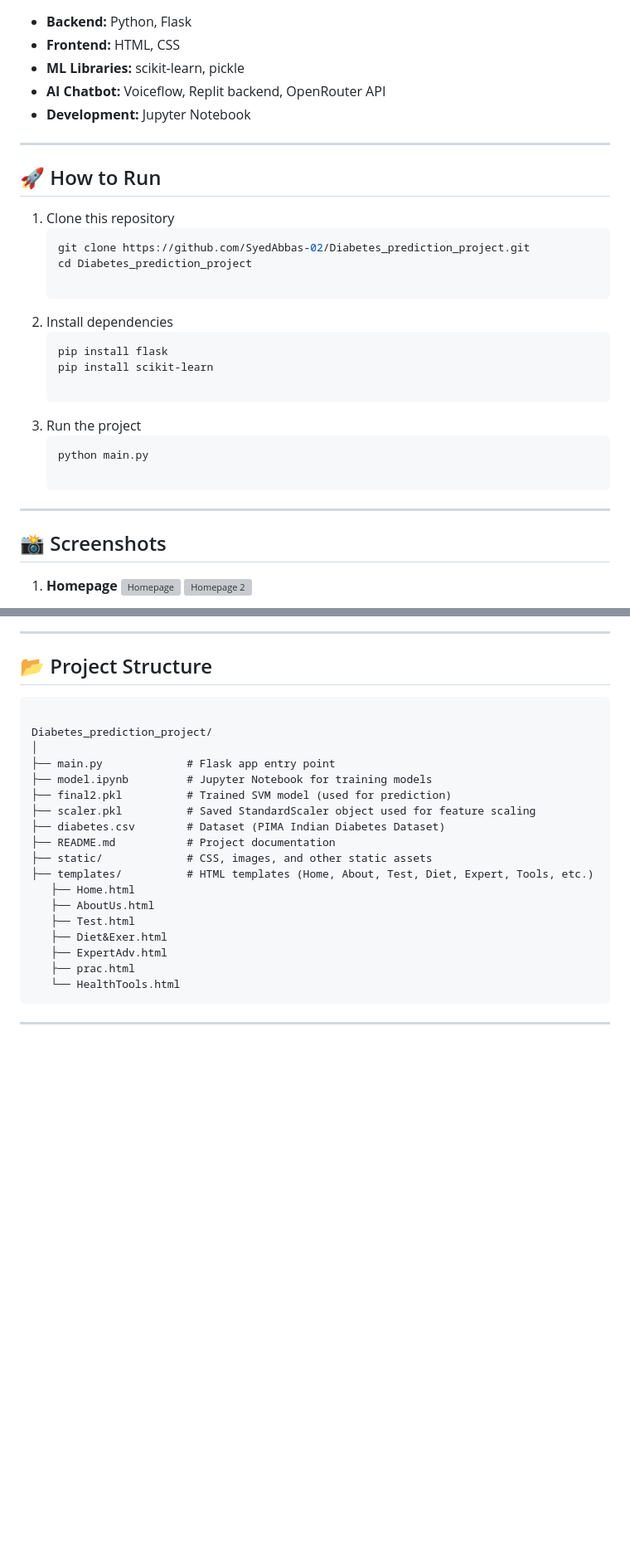
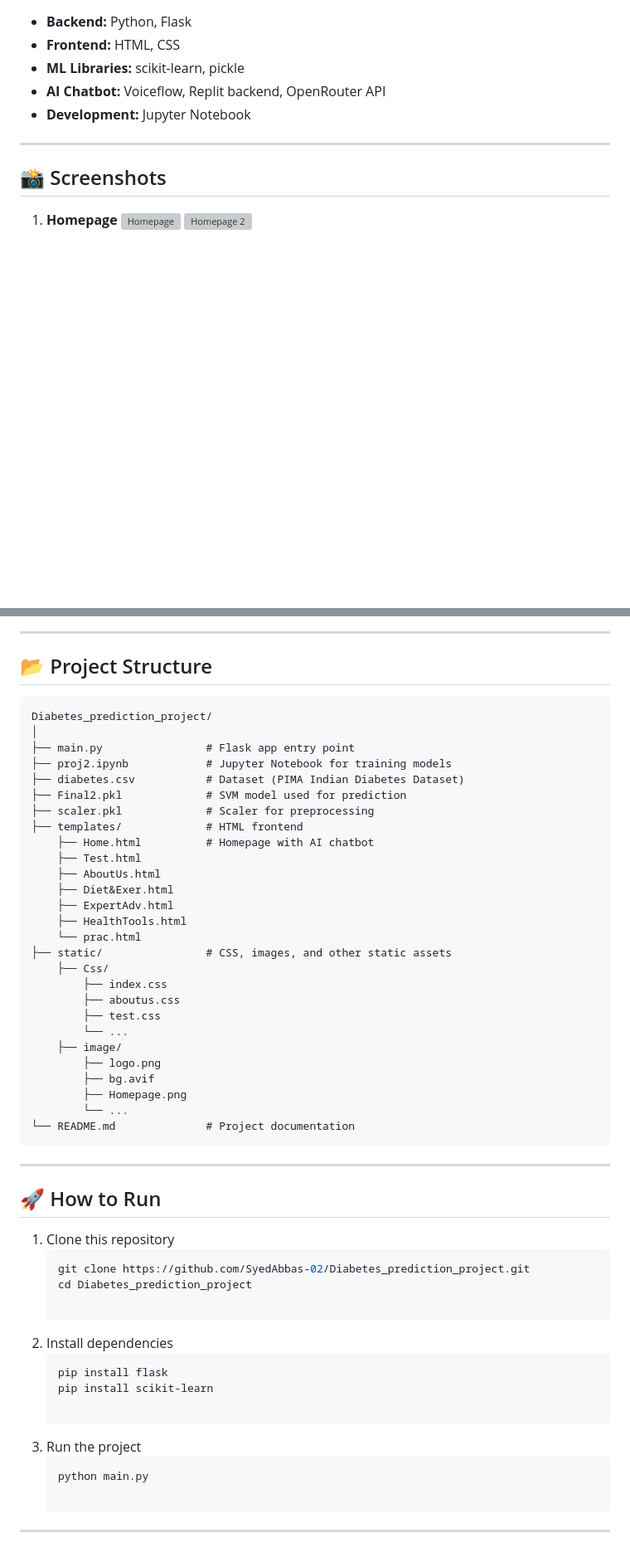
Before and after one commit to SyedAbbas-02/Diabetes_prediction_project, a Markdown page: README.md, 2 parts joined by grey strips. Shown at 83% size. Drawn GitHub-style; blank space fills up the shorter version; grey boxes are pictures that could not be loaded.

````diff
--- a/README.md
+++ b/README.md
@@ -51,24 +51,6 @@ Also provides an **AI chatbot assistant** for interactive guidance.
 
 ---
 
-## 🚀 How to Run
-
-1. Clone this repository
-   ```bash
-   git clone https://github.com/SyedAbbas-02/Diabetes_prediction_project.git
-   cd Diabetes_prediction_project
-
-2. Install dependencies
-    ```bash
-    pip install flask
-    pip install scikit-learn
-
-3. Run the project
-    ```bash
-    python main.py
-
----
-
 ## 📸 Screenshots
 
 1. **Homepage**
@@ -89,24 +71,51 @@ Also provides an **AI chatbot assistant** for interactive guidance.
 
 ## 📂 Project Structure
 ```
-
 Diabetes_prediction_project/
 │
-├── main.py             # Flask app entry point
-├── model.ipynb         # Jupyter Notebook for training models
-├── final2.pkl          # Trained SVM model (used for prediction)
-├── scaler.pkl          # Saved StandardScaler object used for feature scaling
-├── diabetes.csv        # Dataset (PIMA Indian Diabetes Dataset)
-├── README.md           # Project documentation
-├── static/             # CSS, images, and other static assets
-├── templates/          # HTML templates (Home, About, Test, Diet, Expert, Tools, etc.)
-   ├── Home.html
-   ├── AboutUs.html
-   ├── Test.html
-   ├── Diet&Exer.html
-   ├── ExpertAdv.html
-   ├── prac.html
-   └── HealthTools.html
+├── main.py                # Flask app entry point
+├── proj2.ipynb            # Jupyter Notebook for training models
+├── diabetes.csv           # Dataset (PIMA Indian Diabetes Dataset)
+├── Final2.pkl             # SVM model used for prediction
+├── scaler.pkl             # Scaler for preprocessing
+├── templates/             # HTML frontend
+    ├── Home.html          # Homepage with AI chatbot
+    ├── Test.html
+    ├── AboutUs.html
+    ├── Diet&Exer.html
+    ├── ExpertAdv.html
+    ├── HealthTools.html
+    └── prac.html
+├── static/                # CSS, images, and other static assets
+    ├── Css/
+        ├── index.css
+        ├── aboutus.css
+        ├── test.css
+        └── ...
+    ├── image/
+        ├── logo.png
+        ├── bg.avif
+        ├── Homepage.png
+        └── ...
+└── README.md              # Project documentation
 ```
 
 ---
+
+## 🚀 How to Run
+
+1. Clone this repository
+   ```bash
+   git clone https://github.com/SyedAbbas-02/Diabetes_prediction_project.git
+   cd Diabetes_prediction_project
+
+2. Install dependencies
+    ```bash
+    pip install flask
+    pip install scikit-learn
+
+3. Run the project
+    ```bash
+    python main.py
+
+---
````
